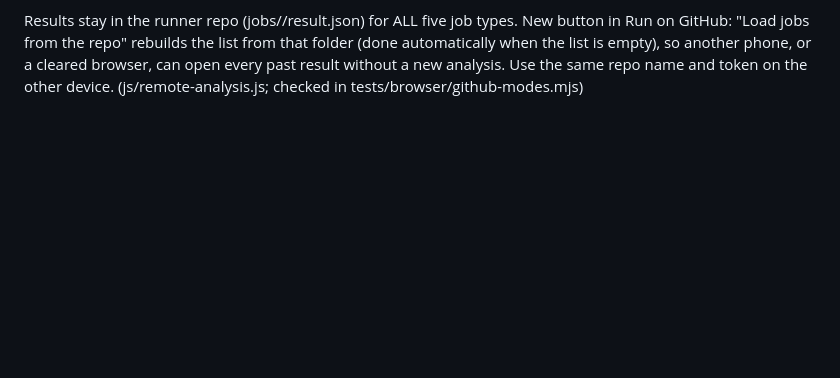
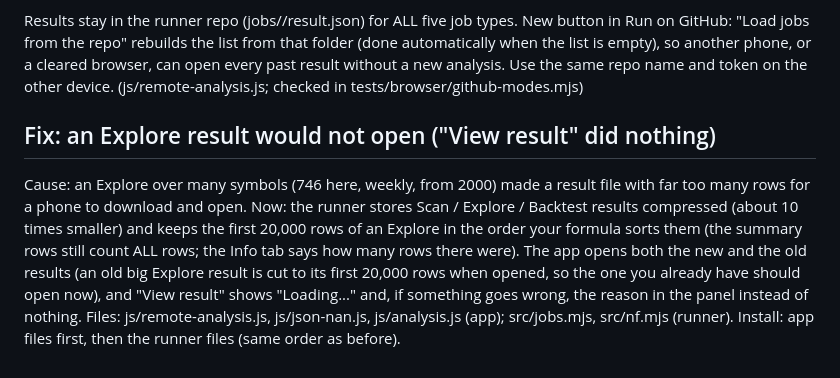
Before and after one commit to daksheshpatelinddp/amibroker-web-engine, a Markdown page: CHANGES_2026-10-29.md, the part around the change. Rendered like a GitHub page; blank space fills up the shorter version.

```diff
--- a/CHANGES_2026-10-29.md
+++ b/CHANGES_2026-10-29.md
@@ -34,3 +34,12 @@ tests/browser/{analysis-harness.html,github-modes.mjs}
 Results stay in the runner repo (jobs/<id>/result.json) for ALL five job types. New button in Run on GitHub: "Load jobs from the repo" rebuilds the
 list from that folder (done automatically when the list is empty), so another phone, or a cleared browser, can open every past result
 without a new analysis. Use the same repo name and token on the other device. (js/remote-analysis.js; checked in tests/browser/github-modes.mjs)
+
+## Fix: an Explore result would not open ("View result" did nothing)
+Cause: an Explore over many symbols (746 here, weekly, from 2000) made a result file with far too many rows for a phone to download and open.
+Now: the runner stores Scan / Explore / Backtest results compressed (about 10 times smaller) and keeps the first 20,000 rows of an Explore in the
+order your formula sorts them (the summary rows still count ALL rows; the Info tab says how many rows there were). The app opens both the new
+and the old results (an old big Explore result is cut to its first 20,000 rows when opened, so the one you already have should open now),
+and "View result" shows "Loading..." and, if something goes wrong, the reason in the panel instead of nothing.
+Files: js/remote-analysis.js, js/json-nan.js, js/analysis.js (app); src/jobs.mjs, src/nf.mjs (runner).
+Install: app files first, then the runner files (same order as before).
```
